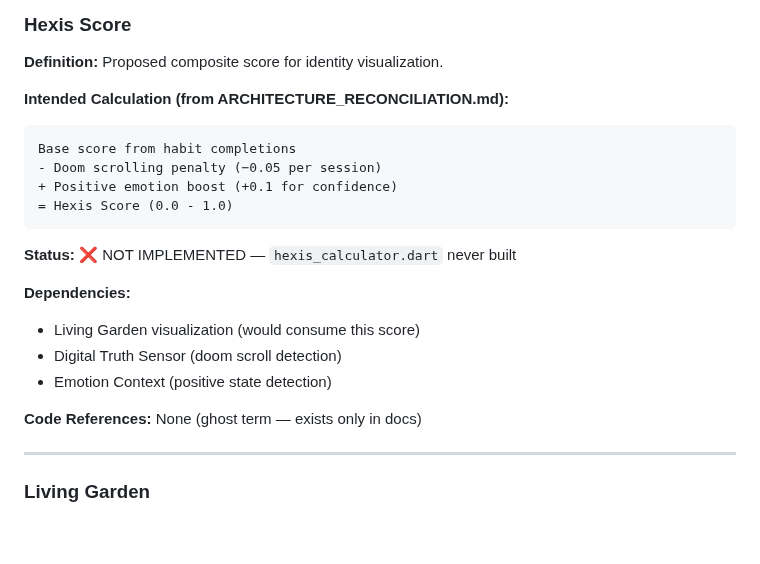
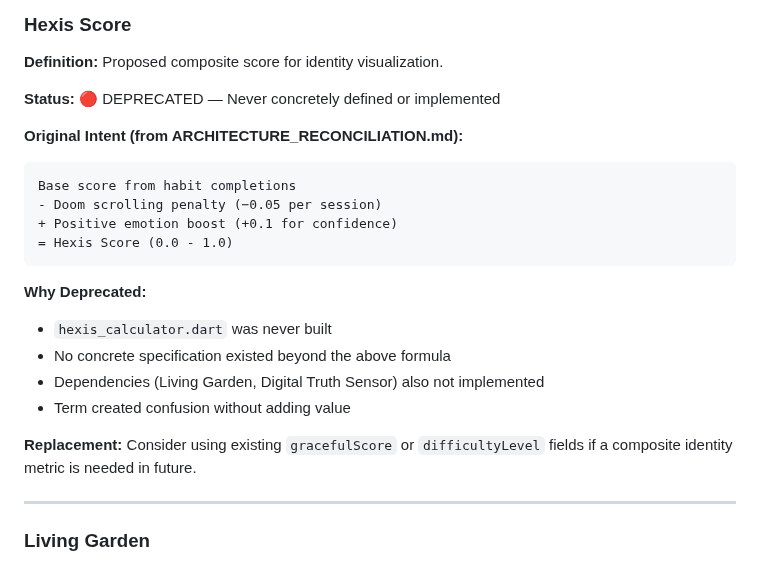
Before and after one commit to lenghurst/atomichabits, a Markdown page: docs/CORE/GLOSSARY.md, the part around one of its changes. Rendered like a GitHub page; blank space fills up the shorter version.

````diff
--- a/docs/CORE/GLOSSARY.md
+++ b/docs/CORE/GLOSSARY.md
@@ -493,7 +493,9 @@ These terms appear in documentation but are either not implemented or require pr
 ### Hexis Score
 **Definition:** Proposed composite score for identity visualization.
 
-**Intended Calculation (from ARCHITECTURE_RECONCILIATION.md):**
+**Status:** 🔴 DEPRECATED — Never concretely defined or implemented
+
+**Original Intent (from ARCHITECTURE_RECONCILIATION.md):**
 ```
 Base score from habit completions
 - Doom scrolling penalty (−0.05 per session)
@@ -501,14 +503,13 @@ Base score from habit completions
 = Hexis Score (0.0 - 1.0)
 ```
 
-**Status:** ❌ NOT IMPLEMENTED — `hexis_calculator.dart` never built
+**Why Deprecated:**
+- `hexis_calculator.dart` was never built
+- No concrete specification existed beyond the above formula
+- Dependencies (Living Garden, Digital Truth Sensor) also not implemented
+- Term created confusion without adding value
 
-**Dependencies:**
-- Living Garden visualization (would consume this score)
-- Digital Truth Sensor (doom scroll detection)
-- Emotion Context (positive state detection)
-
-**Code References:** None (ghost term — exists only in docs)
+**Replacement:** Consider using existing `gracefulScore` or `difficultyLevel` fields if a composite identity metric is needed in future.
 
 ---
 
````
Also changed, not shown: other parts of docs/CORE/GLOSSARY.md (+54 -7 lines).
